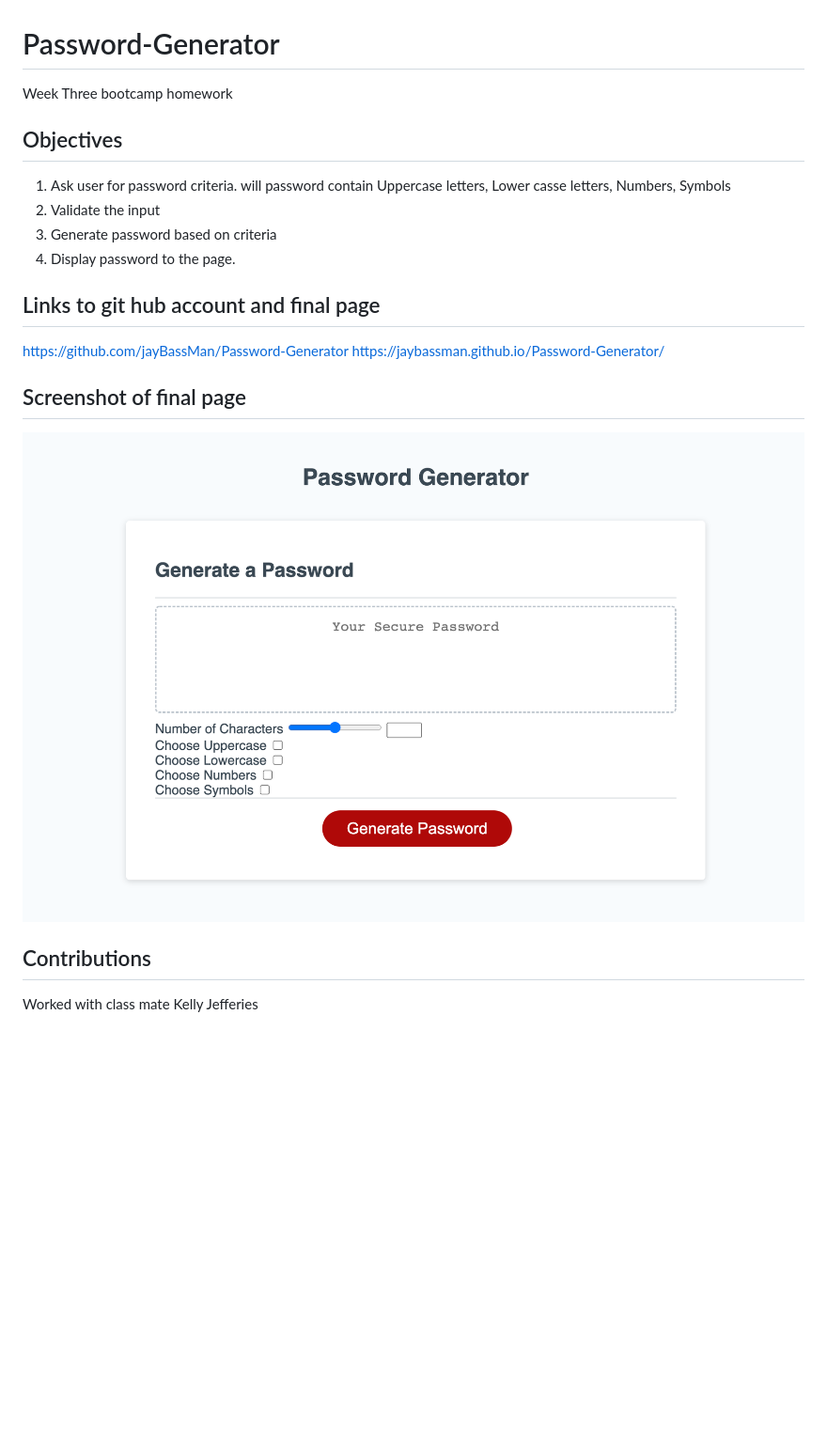
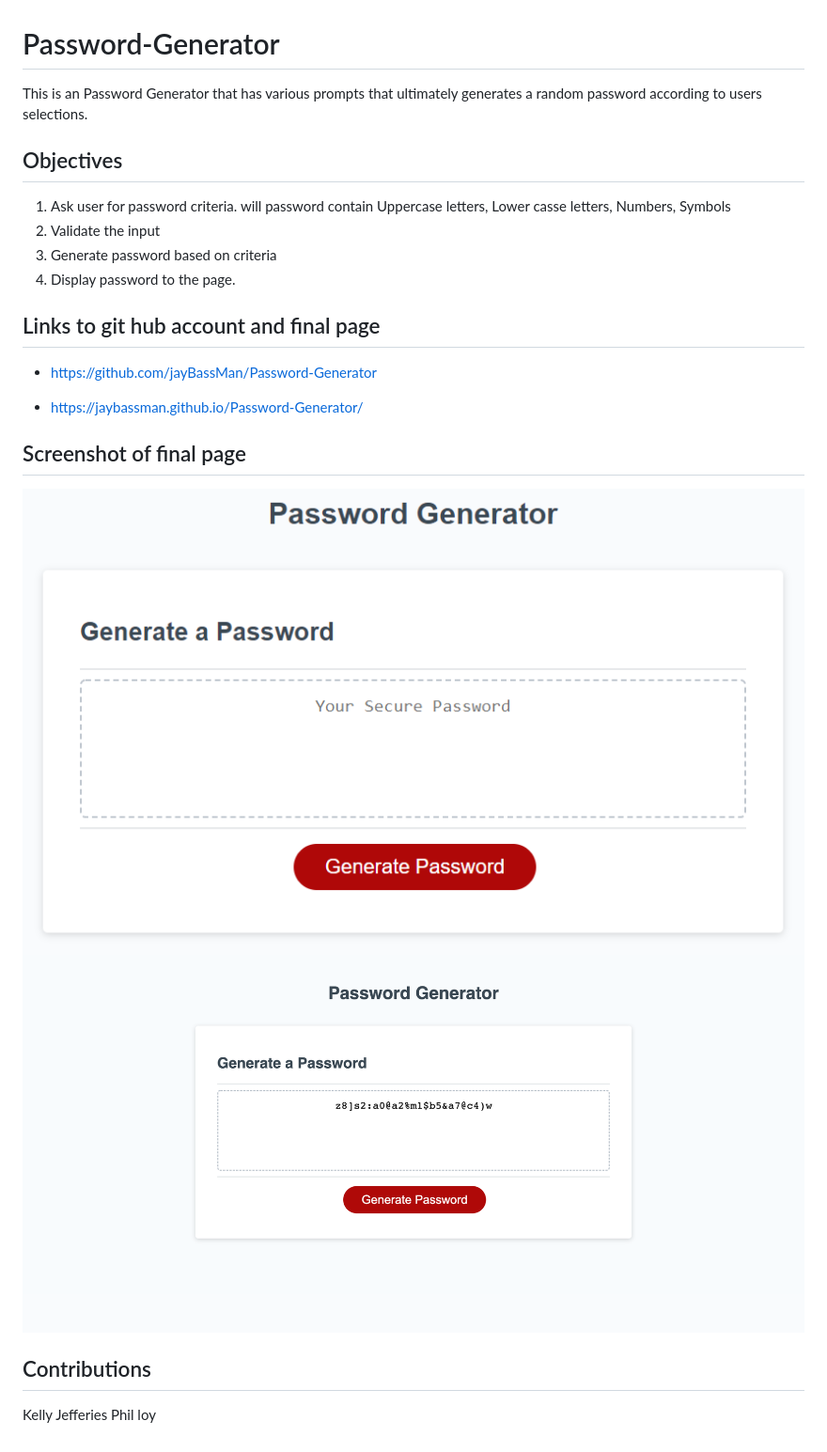
Before and after one commit to jayBassMan/Password-Generator, a Markdown page: README.md, the part around the change. Shown: that part at 94% size. Drawn GitHub-style; pictures changed too: img/screenshot-2.png (added); blank space fills up the shorter version.

```diff
--- a/README.md
+++ b/README.md
@@ -1,18 +1,26 @@
 # Password-Generator
-Week Three bootcamp homework
+
+This is an Password Generator that has various prompts that ultimately generates a random password according to users selections.
 
 ## Objectives
+
 1. Ask user for password criteria. will password contain Uppercase letters, Lower casse letters, Numbers, Symbols
 2. Validate the input
 3. Generate password based on criteria
 4. Display password to the page.
 
 ## Links to git hub account and final page
-<https://github.com/jayBassMan/Password-Generator>
-<https://jaybassman.github.io/Password-Generator/>
+
+- <https://github.com/jayBassMan/Password-Generator>
+
+- <https://jaybassman.github.io/Password-Generator/>
 
 ## Screenshot of final page
-![](./img/screen-shot-final-page.png)
+
+![](./img/screenshot-1.png)
+![](./img/screenshot-2.png)
 
 ## Contributions
-Worked with class mate Kelly Jefferies
+
+ Kelly Jefferies
+ Phil loy
```
Also changed, not shown: img/Screen Shot 2022-04-03 at 9.45.53 PM.png (added), img/screenshot-1.png (renamed from img/03-javascript-homework-demo.png).
